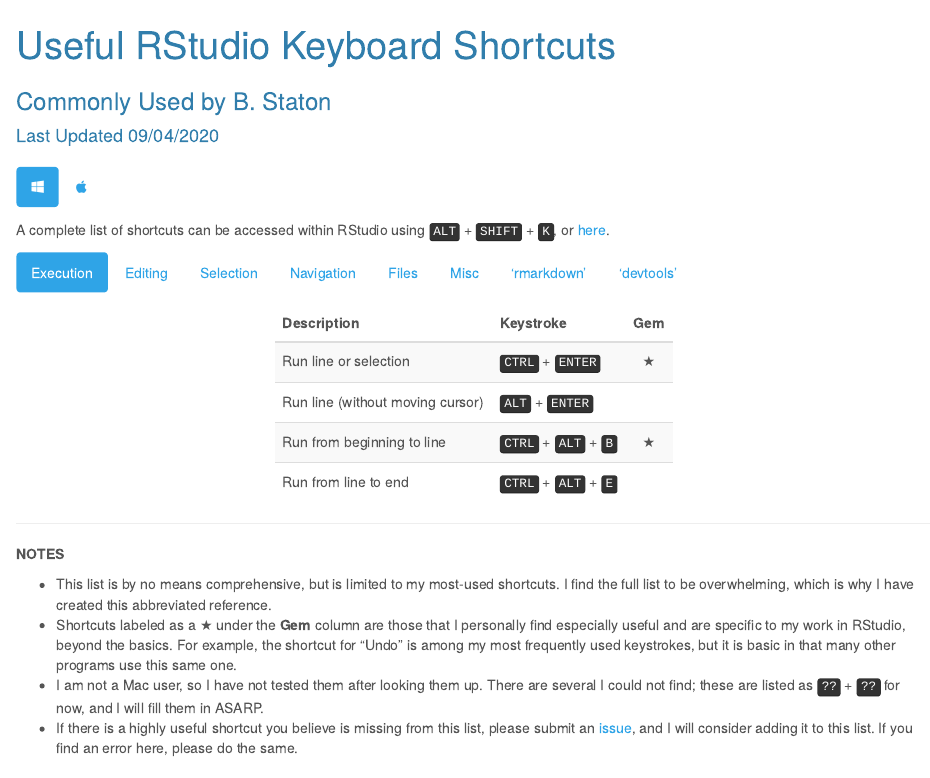
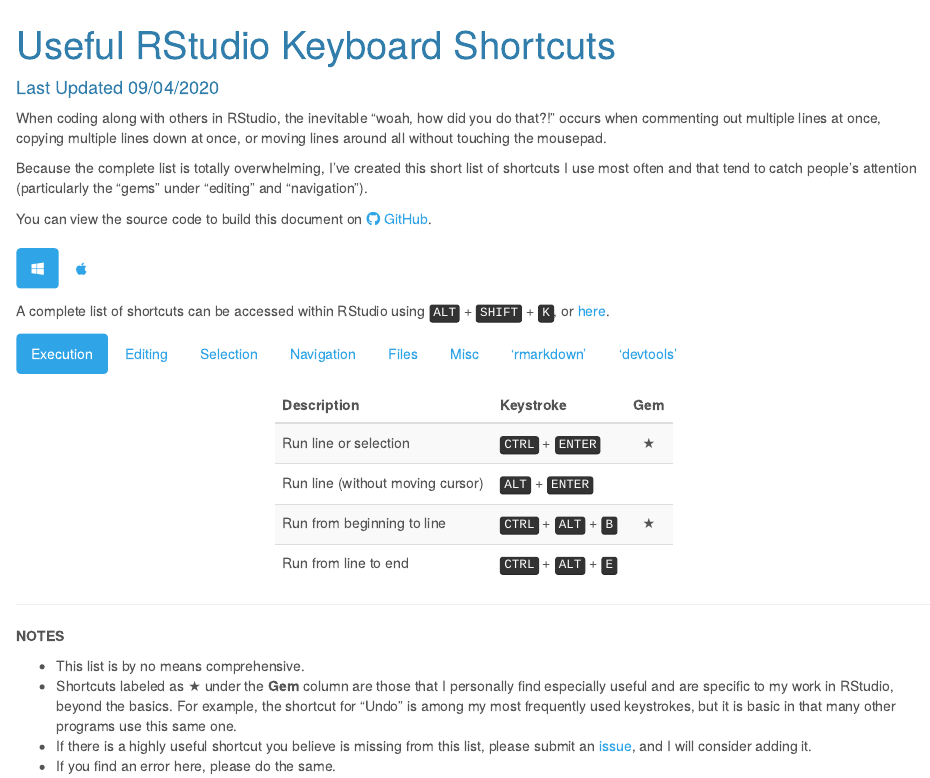
Before and after one commit to bstaton1/useful-keystrokes, an R Markdown document (useful-keystrokes.Rmd): the page in a window 1100 px wide, from its top. Rendered offline with R 4.5, knitr and Pandoc, with nearby package versions.

Commit message:
Edit text

````diff
--- a/useful-keystrokes.Rmd
+++ b/useful-keystrokes.Rmd
@@ -1,6 +1,5 @@
 ---
 title: "Useful RStudio Keyboard Shortcuts"
-subtitle: "Commonly Used by B. Staton"
 date: "Last Updated `r format(Sys.Date(), '%m/%d/%Y')`"
 output:
   html_document:
@@ -62,6 +61,12 @@
 tab$keystroke = ifelse(!is.na(tab$k3), paste(tab$keystroke, tab$sep_23, tab$k3, sep = " "), tab$keystroke)
 tab$keystroke = ifelse(!is.na(tab$k4), paste(tab$keystroke, tab$sep_34, tab$k4, sep = " "), tab$keystroke)
 ```
+
+When coding along with others in RStudio, the inevitable "woah, how did you do that?!" occurs when commenting out multiple lines at once, copying multiple lines down at once, or moving lines around all without touching the mousepad.
+
+Because the complete list is totally overwhelming, I've created this short list of shortcuts I use most often and that tend to catch people's attention (particularly the "gems" under "editing" and "navigation").
+
+You can view the source code to build this document on [<i class="fa fa-github"></i> GitHub](https://github.com/bstaton1/useful-keystrokes){target="_blank"}.
 
 # {.tabset .tabset-fade .tabset-pills}
 
@@ -143,7 +148,7 @@
 
 **NOTES**
 
-*  This list is by no means comprehensive, but is limited to my most-used shortcuts. I find the full list to be overwhelming, which is why I have created this abbreviated reference.
-*  Shortcuts labeled as a &#9733; under the **Gem** column are those that I personally find especially useful and are specific to my work in RStudio, beyond the basics. For example, the shortcut for "Undo" is among my most frequently used keystrokes, but it is basic in that many other programs use this same one.
-*  I am not a Mac user, so I have not tested them after looking them up. There are several I could not find; these are listed as <kbd>??</kbd> + <kbd>??</kbd> for now, and I will fill them in ASARP.
-*  If there is a highly useful shortcut you believe is missing from this list, please submit an [issue](https://github.com/bstaton1/useful-keystrokes/issues){target="_blank"}, and I will consider adding it to this list. If you find an error here, please do the same.
+*  This list is by no means comprehensive.
+*  Shortcuts labeled as &#9733; under the **Gem** column are those that I personally find especially useful and are specific to my work in RStudio, beyond the basics. For example, the shortcut for "Undo" is among my most frequently used keystrokes, but it is basic in that many other programs use this same one.
+*  If there is a highly useful shortcut you believe is missing from this list, please submit an [issue](https://github.com/bstaton1/useful-keystrokes/issues){target="_blank"}, and I will consider adding it.
+*  If you find an error here, please do the same.
````
